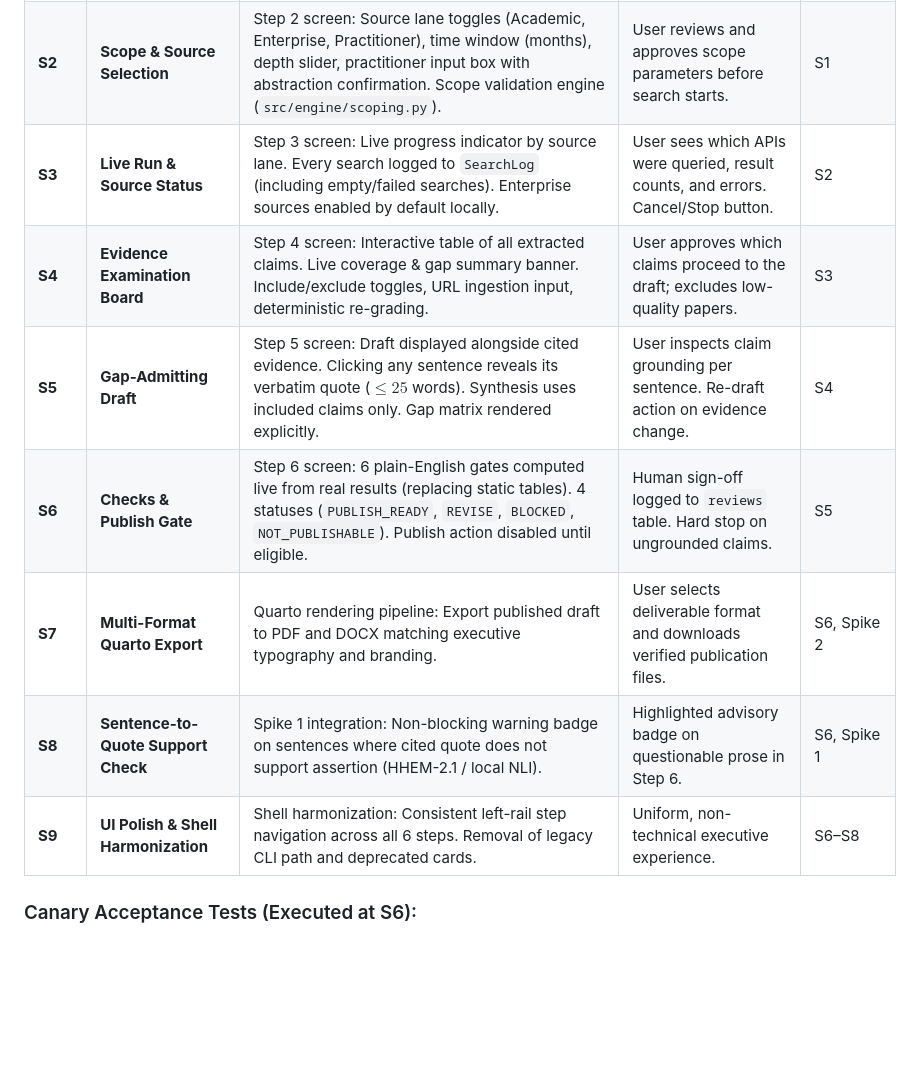
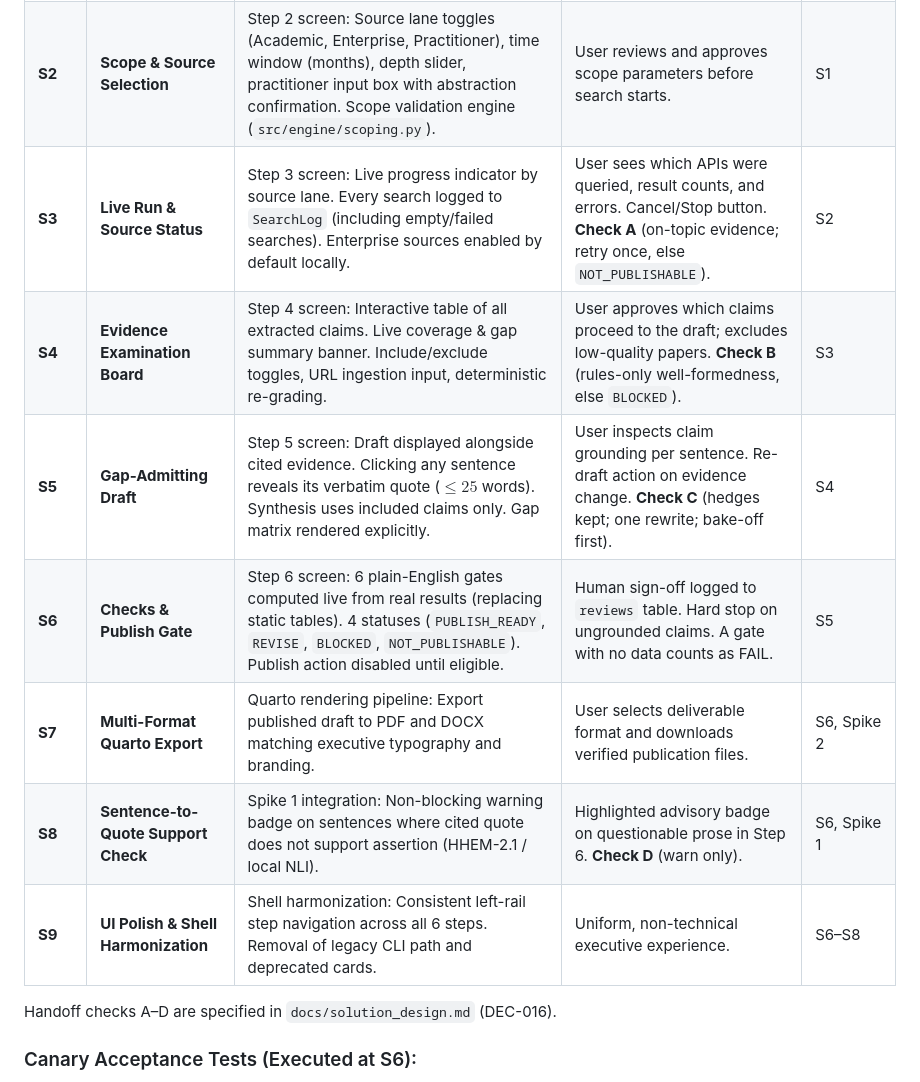
Before and after one commit to garmi/research-agent-ml-enterprise, a Markdown page: improvement_phase.md, the part around the change. Drawn GitHub-style; blank space fills up the shorter version.

```diff
--- a/improvement_phase.md
+++ b/improvement_phase.md
@@ -150,13 +150,15 @@ This replaces legacy slice definitions with the 8 remaining targeted slices:
 |---|---|---|---|---|
 | **S1** | **Walking Skeleton** | Verbatim question input, 4 fixed lenses, immutable Gate 1 approval, clean light theme, secure stub mode. | **COMPLETED & SIGNED OFF** | — |
 | **S2** | **Scope & Source Selection** | Step 2 screen: Source lane toggles (Academic, Enterprise, Practitioner), time window (months), depth slider, practitioner input box with abstraction confirmation. Scope validation engine (`src/engine/scoping.py`). | User reviews and approves scope parameters before search starts. | S1 |
-| **S3** | **Live Run & Source Status** | Step 3 screen: Live progress indicator by source lane. Every search logged to `SearchLog` (including empty/failed searches). Enterprise sources enabled by default locally. | User sees which APIs were queried, result counts, and errors. Cancel/Stop button. | S2 |
-| **S4** | **Evidence Examination Board** | Step 4 screen: Interactive table of all extracted claims. Live coverage & gap summary banner. Include/exclude toggles, URL ingestion input, deterministic re-grading. | User approves which claims proceed to the draft; excludes low-quality papers. | S3 |
-| **S5** | **Gap-Admitting Draft** | Step 5 screen: Draft displayed alongside cited evidence. Clicking any sentence reveals its verbatim quote ($\le 25$ words). Synthesis uses included claims only. Gap matrix rendered explicitly. | User inspects claim grounding per sentence. Re-draft action on evidence change. | S4 |
-| **S6** | **Checks & Publish Gate** | Step 6 screen: 6 plain-English gates computed live from real results (replacing static tables). 4 statuses (`PUBLISH_READY`, `REVISE`, `BLOCKED`, `NOT_PUBLISHABLE`). Publish action disabled until eligible. | Human sign-off logged to `reviews` table. Hard stop on ungrounded claims. | S5 |
+| **S3** | **Live Run & Source Status** | Step 3 screen: Live progress indicator by source lane. Every search logged to `SearchLog` (including empty/failed searches). Enterprise sources enabled by default locally. | User sees which APIs were queried, result counts, and errors. Cancel/Stop button. **Check A** (on-topic evidence; retry once, else `NOT_PUBLISHABLE`). | S2 |
+| **S4** | **Evidence Examination Board** | Step 4 screen: Interactive table of all extracted claims. Live coverage & gap summary banner. Include/exclude toggles, URL ingestion input, deterministic re-grading. | User approves which claims proceed to the draft; excludes low-quality papers. **Check B** (rules-only well-formedness, else `BLOCKED`). | S3 |
+| **S5** | **Gap-Admitting Draft** | Step 5 screen: Draft displayed alongside cited evidence. Clicking any sentence reveals its verbatim quote ($\le 25$ words). Synthesis uses included claims only. Gap matrix rendered explicitly. | User inspects claim grounding per sentence. Re-draft action on evidence change. **Check C** (hedges kept; one rewrite; bake-off first). | S4 |
+| **S6** | **Checks & Publish Gate** | Step 6 screen: 6 plain-English gates computed live from real results (replacing static tables). 4 statuses (`PUBLISH_READY`, `REVISE`, `BLOCKED`, `NOT_PUBLISHABLE`). Publish action disabled until eligible. | Human sign-off logged to `reviews` table. Hard stop on ungrounded claims. A gate with no data counts as FAIL. | S5 |
 | **S7** | **Multi-Format Quarto Export** | Quarto rendering pipeline: Export published draft to PDF and DOCX matching executive typography and branding. | User selects deliverable format and downloads verified publication files. | S6, Spike 2 |
-| **S8** | **Sentence-to-Quote Support Check** | Spike 1 integration: Non-blocking warning badge on sentences where cited quote does not support assertion (HHEM-2.1 / local NLI). | Highlighted advisory badge on questionable prose in Step 6. | S6, Spike 1 |
+| **S8** | **Sentence-to-Quote Support Check** | Spike 1 integration: Non-blocking warning badge on sentences where cited quote does not support assertion (HHEM-2.1 / local NLI). | Highlighted advisory badge on questionable prose in Step 6. **Check D** (warn only). | S6, Spike 1 |
 | **S9** | **UI Polish & Shell Harmonization** | Shell harmonization: Consistent left-rail step navigation across all 6 steps. Removal of legacy CLI path and deprecated cards. | Uniform, non-technical executive experience. | S6–S8 |
+
+Handoff checks A–D are specified in `docs/solution_design.md` (DEC-016).
 
 ### Canary Acceptance Tests (Executed at S6):
 1. **Canary Q1 (`q-kiro-empirical`):** Must produce real empirical findings or an honest, explicit gap statement regarding Amazon Kiro.
```
Also changed, not shown: DECISIONS.md (+8 -0 lines), docs/solution_design.md (added, +48 -0 lines).
